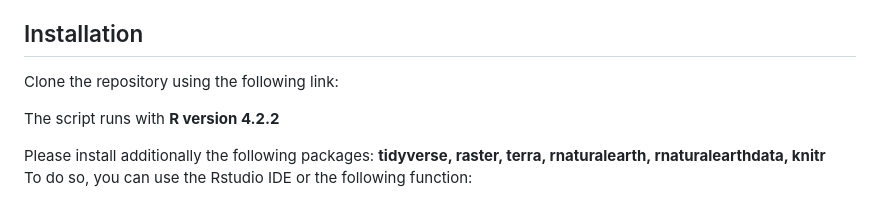
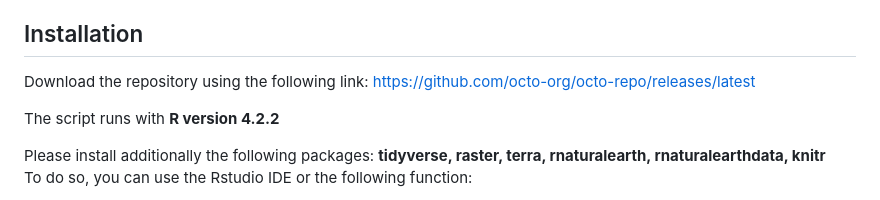
Before and after one commit to sibylle-rp/9hYCM, a Markdown page: README.md, the part around the change. Drawn GitHub-style.

Commit message:
[ignore] Update README.md

```diff
--- a/README.md
+++ b/README.md
@@ -3,7 +3,7 @@ The script for the assignment is available in Assignment/Assignment.Rmd
 I used a Rmarkdown file in order to have all the answers and code all in one place.
 
 ## Installation
-Clone the repository using the following link:
+Download the repository using the following link: https://github.com/octo-org/octo-repo/releases/latest
 
 The script runs with **R version 4.2.2**
 
```
